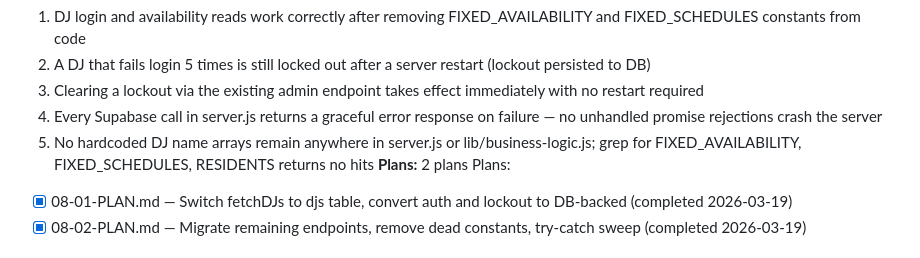
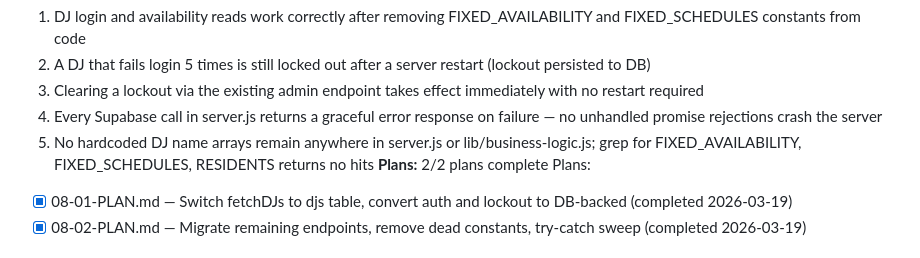
Before and after one commit to AugustineNoppe/dj-roster, a Markdown page: .planning/ROADMAP.md, the part around one of its changes. Rendered like a GitHub page.

```diff
--- a/.planning/ROADMAP.md
+++ b/.planning/ROADMAP.md
@@ -56,7 +56,7 @@ Plans:
   3. Clearing a lockout via the existing admin endpoint takes effect immediately with no restart required
   4. Every Supabase call in server.js returns a graceful error response on failure — no unhandled promise rejections crash the server
   5. No hardcoded DJ name arrays remain anywhere in server.js or lib/business-logic.js; grep for FIXED_AVAILABILITY, FIXED_SCHEDULES, RESIDENTS returns no hits
-**Plans:** 2 plans
+**Plans:** 2/2 plans complete
 Plans:
 - [x] 08-01-PLAN.md — Switch fetchDJs to djs table, convert auth and lockout to DB-backed (completed 2026-03-19)
 - [x] 08-02-PLAN.md — Migrate remaining endpoints, remove dead constants, try-catch sweep (completed 2026-03-19)
```
Also changed, not shown: other parts of .planning/ROADMAP.md (+1 -1 lines), .planning/STATE.md (+4 -4 lines), 1 other file.
